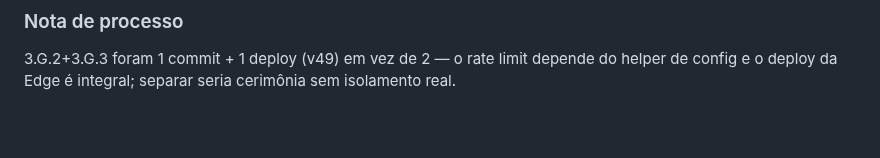
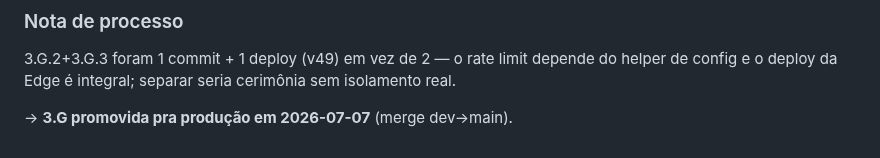
Before and after one commit to pedropertel/assistente-v4, a Markdown page: 080 - Dev Log/Dev Log — 2026-07.md, the part around the change. GitHub-like rendering; blank space fills up the shorter version.

Commit message:
docs(3.G): registrar promoção pra produção
Co-Authored-By: Claude Fable 5 <noreply@anthropic.com>

```diff
--- a/080 - Dev Log/Dev Log — 2026-07.md
+++ b/080 - Dev Log/Dev Log — 2026-07.md
@@ -263,3 +263,5 @@ dev→main). Streaming ativo no PWA de produção.
 3.G.2+3.G.3 foram 1 commit + 1 deploy (v49) em vez de 2 — o
 rate limit depende do helper de config e o deploy da Edge é
 integral; separar seria cerimônia sem isolamento real.
+
+→ **3.G promovida pra produção em 2026-07-07** (merge dev→main).
```
Also changed, not shown: STATUS.md (+1 -1 lines).
